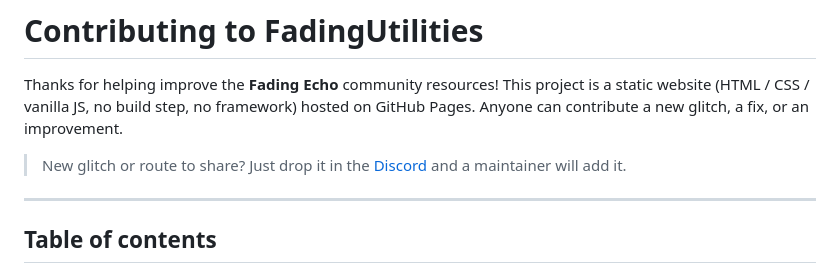
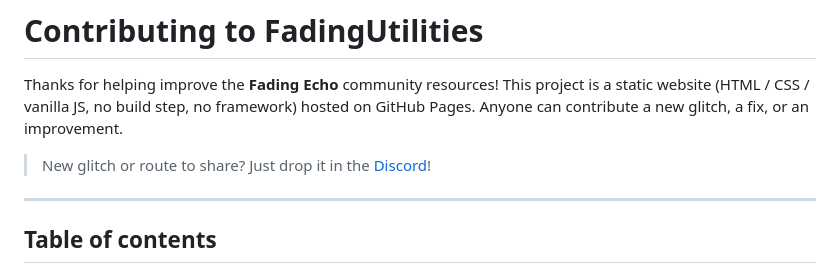
Before and after one commit to cheapmanga/FadingUtilities, a Markdown page: CONTRIBUTING.md, the part around the change. GitHub-like rendering.

```diff
--- a/CONTRIBUTING.md
+++ b/CONTRIBUTING.md
@@ -5,7 +5,7 @@ static website (HTML / CSS / vanilla JS, no build step, no framework) hosted on
 Pages. Anyone can contribute a new glitch, a fix, or an improvement.
 
 > New glitch or route to share? Just drop it in the
-> [Discord](https://discord.gg/KnjSeWrRPv) and a maintainer will add it.
+> [Discord](https://discord.gg/KnjSeWrRPv)!
 
 ---
 
```
